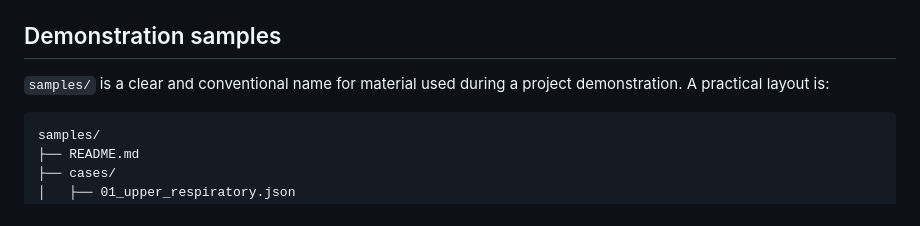
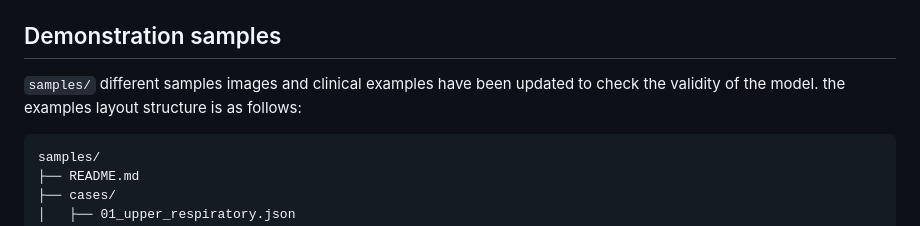
Before and after one commit to abulgheroni3/ED2A-Differential-Diagnosis-AI-Assistant, a Markdown page: README.md, the part around the change. GitHub-like rendering.

Commit message:
Clarify samples directory layout in README
Updated the samples section to clarify the layout structure and content.

````diff
--- a/README.md
+++ b/README.md
@@ -252,7 +252,7 @@ An invalid, oversized or unreadable image does not discard a valid clinical resu
 
 ## Demonstration samples
 
-`samples/` is a clear and conventional name for material used during a project demonstration. A practical layout is:
+`samples/` different samples images and clinical examples have been updated to check the validity of the model. the examples layout structure is as follows:
 
 ```text
 samples/
````
